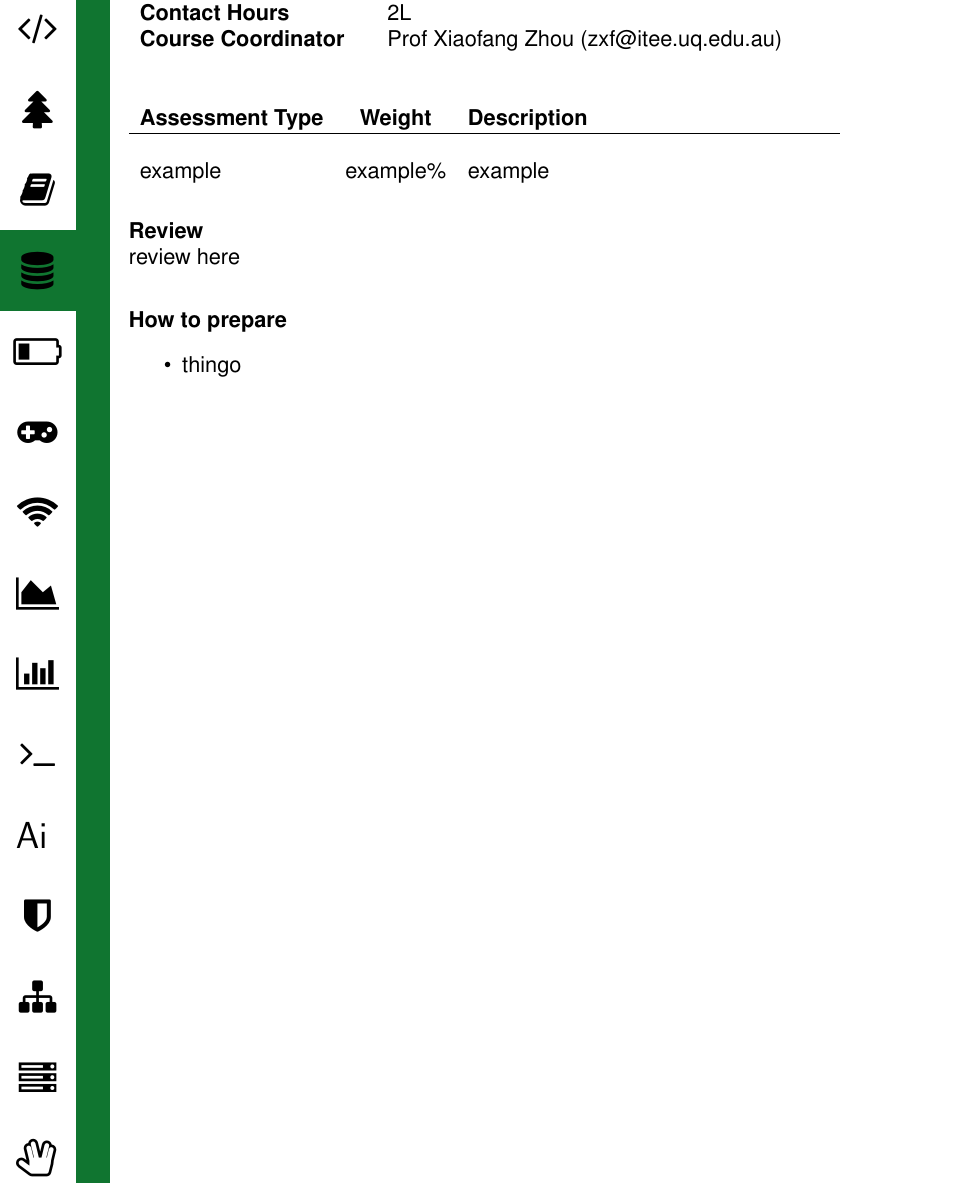
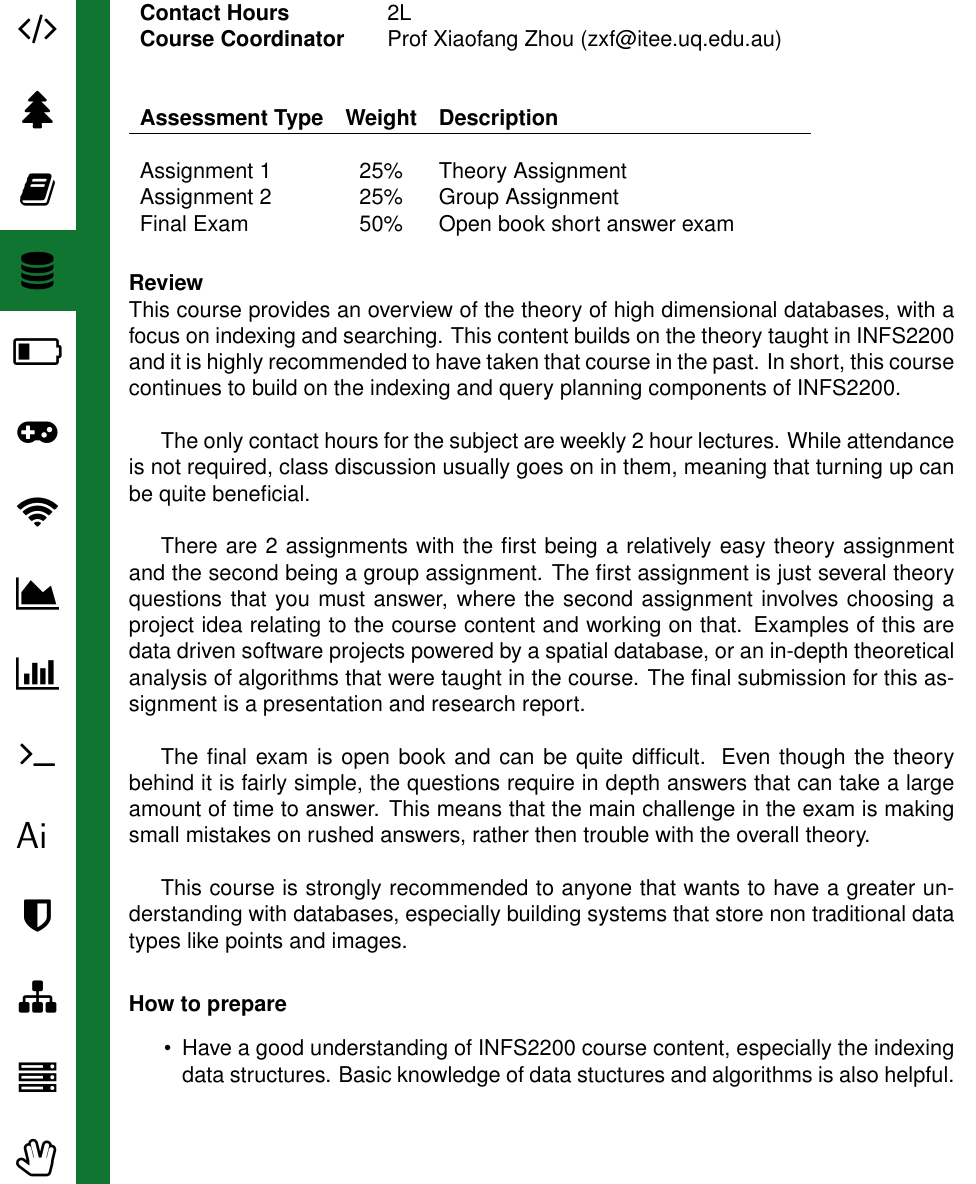
Before and after one commit to UQComputingSociety/subject-guide, a LaTeX document (tex/main.tex, which reads tex/courses/subjects/INFS4205.tex): part of page 32 of 73, cut so that both start at the same text. Compiled offline with pdfLaTeX.

Commit message:
Added INFS4205 review (#16)
* Added INFS4205 review

* Made some minor changes

* Fixed things mentioned by @draganmarjanovic

* Removed some word based on feedback

```diff
--- a/tex/courses/subjects/INFS4205.tex
+++ b/tex/courses/subjects/INFS4205.tex
@@ -2,16 +2,26 @@
 \courseTemplate[
 code = {INFS4205},
 title = {Advanced Techniques for High Dimensional Data},
-score = 4,
+score = 5,
 prereq = {INFS2200},
 contact = {2L},
 coordinator = {Prof Xiaofang Zhou (zxf@itee.uq.edu.au)},
 assessment = {
-example & example\% & example \\
+Assignment 1 & 25\% & Theory Assignment \\
+Assignment 2 & 25\% & Group Assignment \\
+Final Exam & 50\% & Open book short answer exam \\
 },
 review = {
-    review here
+    This course provides an overview of the theory of high dimensional databases, with a focus on indexing and searching. This content builds on the theory taught in INFS2200 and it is highly recommended to have taken that course in the past. In short, this course continues to build on the indexing and query planning components of INFS2200.\\
+
+    The only contact hours for the subject are weekly 2 hour lectures. While attendance is not required, class discussion usually goes on in them, meaning that turning up can be quite beneficial.\\
+
+    There are 2 assignments with the first being a relatively easy theory assignment and the second being a group assignment. The first assignment is just several theory questions that you must answer, where the second assignment involves choosing a project idea relating to the course content and working on that. Examples of this are data driven software projects powered by a spatial database, or an in-depth theoretical analysis of algorithms that were taught in the course. The final submission for this assignment is a presentation and research report.\\
+
+    The final exam is open book and can be quite difficult. Even though the theory behind it is fairly simple, the questions require in depth answers that can take a large amount of time to answer. This means that the main challenge in the exam is making small mistakes on rushed answers, rather then trouble with the overall theory.\\
+
+    This course is strongly recommended to anyone that wants to have a greater understanding with databases, especially building systems that store non traditional data types like points and images.
 },
 preparation = {
-    \item thingo
+    \item Have a good understanding of INFS2200 course content, especially the indexing data structures. Basic knowledge of data stuctures and algorithms is also helpful.
 }]{}
```
